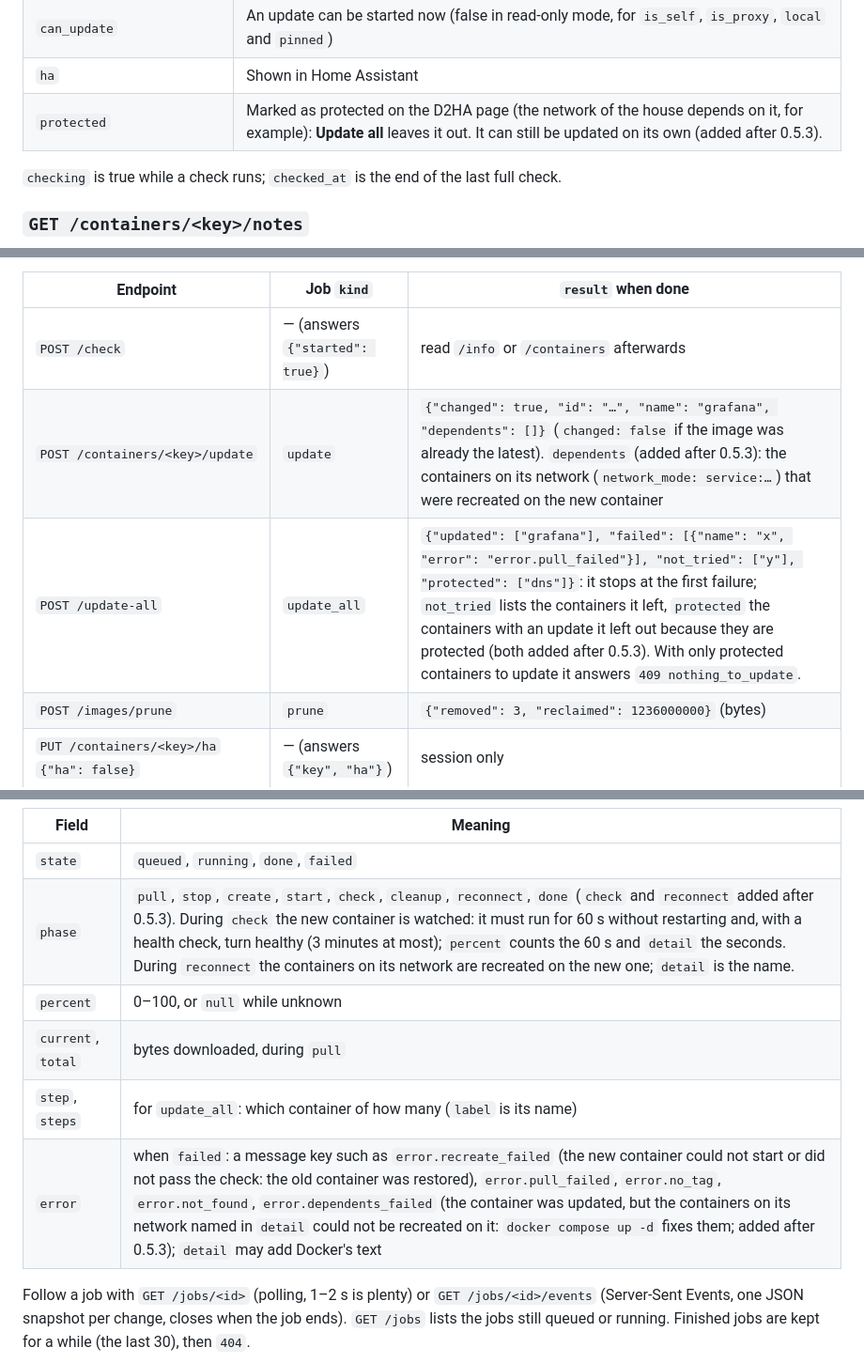
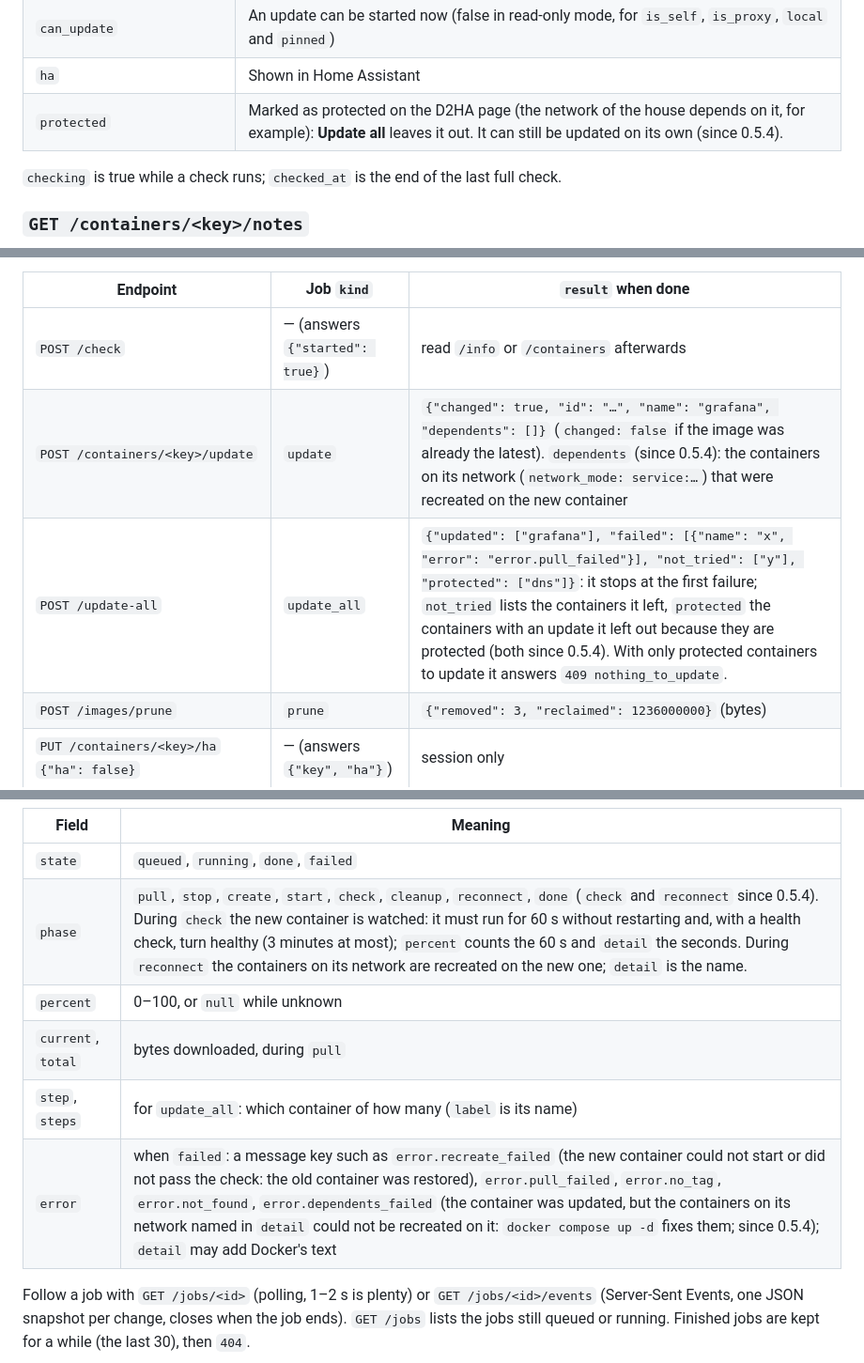
Before and after one commit to Arborae/docker2homeassistant, a Markdown page: API.md, 3 parts joined by grey strips. Shown at 94% size. GitHub-like rendering.

Commit message:
docs: changelog – date the 0.5.4 section
API.md says "since 0.5.4" for what was "added after 0.5.3".

Co-Authored-By: Claude Opus 5.5 <noreply@anthropic.com>

```diff
--- a/API.md
+++ b/API.md
@@ -112,7 +112,7 @@ without D2HA itself. The integration uses this form.
 | `is_self`, `is_proxy` | D2HA itself, or the socket proxy it uses: never updated by D2HA |
 | `can_update` | An update can be started now (false in read-only mode, for `is_self`, `is_proxy`, `local` and `pinned`) |
 | `ha` | Shown in Home Assistant |
-| `protected` | Marked as protected on the D2HA page (the network of the house depends on it, for example): **Update all** leaves it out. It can still be updated on its own (added after 0.5.3). |
+| `protected` | Marked as protected on the D2HA page (the network of the house depends on it, for example): **Update all** leaves it out. It can still be updated on its own (since 0.5.4). |
 
 `checking` is true while a check runs; `checked_at` is the end of the last full check.
 
@@ -141,8 +141,8 @@ Every action answers `202` with a **job** and runs in the background, one job at
 | Endpoint | Job `kind` | `result` when done |
 | --- | --- | --- |
 | `POST /check` | — (answers `{"started": true}`) | read `/info` or `/containers` afterwards |
-| `POST /containers/<key>/update` | `update` | `{"changed": true, "id": "…", "name": "grafana", "dependents": []}` (`changed: false` if the image was already the latest). `dependents` (added after 0.5.3): the containers on its network (`network_mode: service:…`) that were recreated on the new container |
-| `POST /update-all` | `update_all` | `{"updated": ["grafana"], "failed": [{"name": "x", "error": "error.pull_failed"}], "not_tried": ["y"], "protected": ["dns"]}`: it stops at the first failure; `not_tried` lists the containers it left, `protected` the containers with an update it left out because they are protected (both added after 0.5.3). With only protected containers to update it answers `409 nothing_to_update`. |
+| `POST /containers/<key>/update` | `update` | `{"changed": true, "id": "…", "name": "grafana", "dependents": []}` (`changed: false` if the image was already the latest). `dependents` (since 0.5.4): the containers on its network (`network_mode: service:…`) that were recreated on the new container |
+| `POST /update-all` | `update_all` | `{"updated": ["grafana"], "failed": [{"name": "x", "error": "error.pull_failed"}], "not_tried": ["y"], "protected": ["dns"]}`: it stops at the first failure; `not_tried` lists the containers it left, `protected` the containers with an update it left out because they are protected (both since 0.5.4). With only protected containers to update it answers `409 nothing_to_update`. |
 | `POST /images/prune` | `prune` | `{"removed": 3, "reclaimed": 1236000000}` (bytes) |
 | `PUT /containers/<key>/ha` `{"ha": false}` | — (answers `{"key", "ha"}`) | session only |
 | `PUT /containers/<key>/protected` `{"protected": true}` | — (answers `{"key", "protected"}`) | session only |
@@ -161,11 +161,11 @@ Every action answers `202` with a **job** and runs in the background, one job at
 | Field | Meaning |
 | --- | --- |
 | `state` | `queued`, `running`, `done`, `failed` |
-| `phase` | `pull`, `stop`, `create`, `start`, `check`, `cleanup`, `reconnect`, `done` (`check` and `reconnect` added after 0.5.3). During `check` the new container is watched: it must run for 60 s without restarting and, with a health check, turn healthy (3 minutes at most); `percent` counts the 60 s and `detail` the seconds. During `reconnect` the containers on its network are recreated on the new one; `detail` is the name. |
+| `phase` | `pull`, `stop`, `create`, `start`, `check`, `cleanup`, `reconnect`, `done` (`check` and `reconnect` since 0.5.4). During `check` the new container is watched: it must run for 60 s without restarting and, with a health check, turn healthy (3 minutes at most); `percent` counts the 60 s and `detail` the seconds. During `reconnect` the containers on its network are recreated on the new one; `detail` is the name. |
 | `percent` | 0–100, or `null` while unknown |
 | `current`, `total` | bytes downloaded, during `pull` |
 | `step`, `steps` | for `update_all`: which container of how many (`label` is its name) |
-| `error` | when `failed`: a message key such as `error.recreate_failed` (the new container could not start or did not pass the check: the old container was restored), `error.pull_failed`, `error.no_tag`, `error.not_found`, `error.dependents_failed` (the container was updated, but the containers on its network named in `detail` could not be recreated on it: `docker compose up -d` fixes them; added after 0.5.3); `detail` may add Docker's text |
+| `error` | when `failed`: a message key such as `error.recreate_failed` (the new container could not start or did not pass the check: the old container was restored), `error.pull_failed`, `error.no_tag`, `error.not_found`, `error.dependents_failed` (the container was updated, but the containers on its network named in `detail` could not be recreated on it: `docker compose up -d` fixes them; since 0.5.4); `detail` may add Docker's text |
 
 Follow a job with `GET /jobs/<id>` (polling, 1–2 s is plenty) or `GET /jobs/<id>/events`
 (Server-Sent Events, one JSON snapshot per change, closes when the job ends).
```
Also changed, not shown: CHANGELOG.md (+1 -1 lines).
